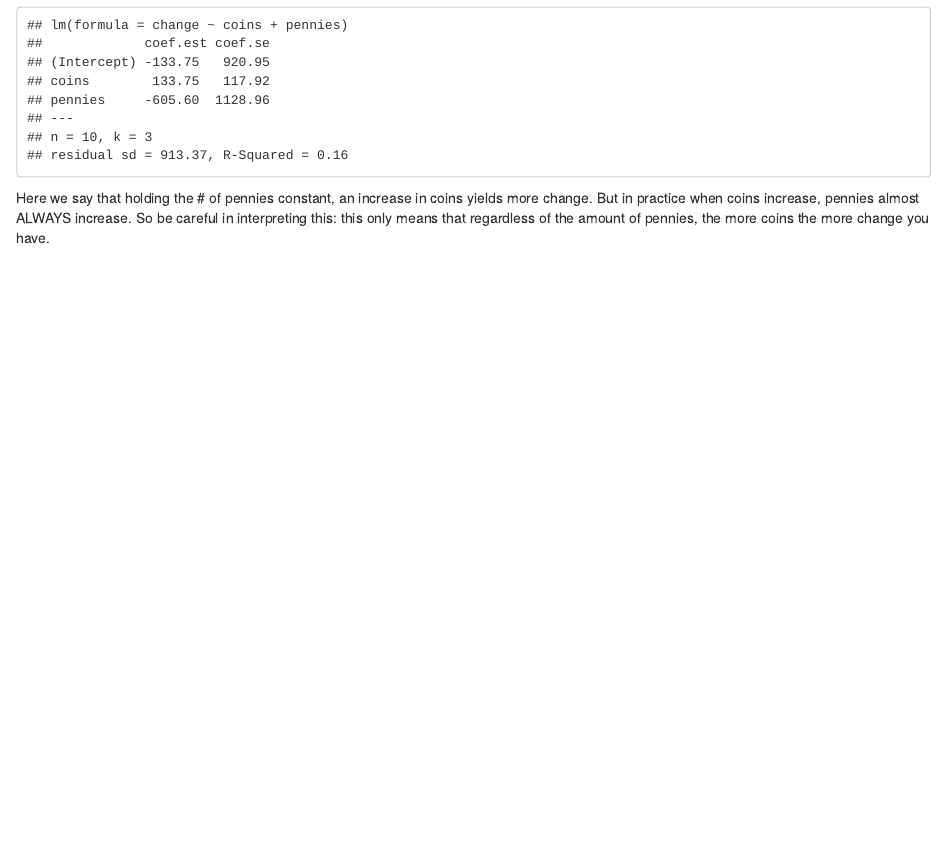
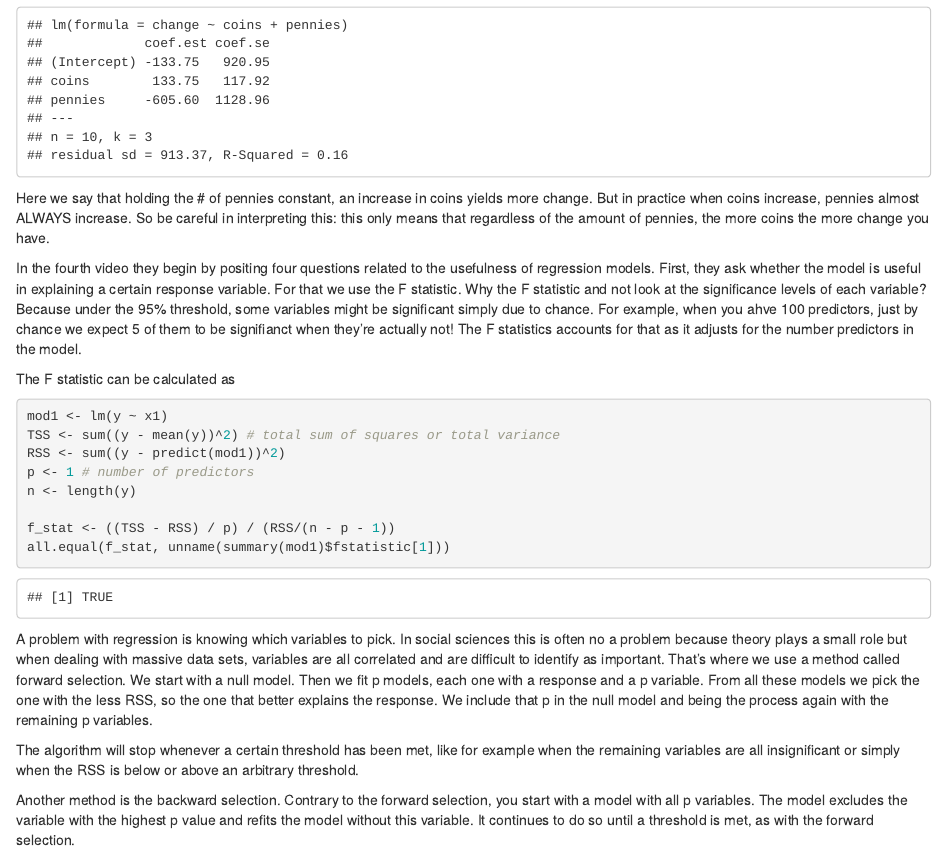
Before and after one commit to cimentadaj/Intro-to-stats-learning, an R Markdown document (ch3/notes.Rmd): the page in a window 1100 px wide, from 4920 px down. Rendered offline with R 4.5, knitr and Pandoc, with nearby package versions.

Commit message:
Added some comments for the 4th video. Not finished.

````diff
--- a/ch3/notes.Rmd
+++ b/ch3/notes.Rmd
@@ -120,3 +120,23 @@ change = coins * pennies * rnorm(10, sd = 100) # change is the combination of co
 display(lm(change ~ coins + pennies))
 ```
 Here we say that holding the # of pennies constant, an increase in coins yields more change. But in practice when coins increase, pennies almost ALWAYS increase. So be careful in interpreting this: this only means that regardless of the amount of pennies, the more coins the more change you have.
+
+In the fourth video they begin by positing four questions related to the usefulness of regression models. First, they ask whether the model is useful in explaining a certain response variable. For that we use the F statistic. Why the F statistic and not look at the significance levels of each variable? Because under the 95% threshold, some variables might be significant simply due to chance. For example, when you ahve 100 predictors, just by chance we expect 5 of them to be signifianct when they're actually not! The F statistics accounts for that as it adjusts for the number predictors in the model.
+
+The F statistic can be calculated as
+
+```{r}
+mod1 <- lm(y ~ x1)
+TSS <- sum((y - mean(y))^2) # total sum of squares or total variance
+RSS <- sum((y - predict(mod1))^2)
+p <- 1 # number of predictors
+n <- length(y)
+
+f_stat <- ((TSS - RSS) / p) / (RSS/(n - p - 1))
+all.equal(f_stat, unname(summary(mod1)$fstatistic[1]))
+```
+A problem with regression is knowing which variables to pick. In social sciences this is often no a problem because theory plays a small role but when dealing with massive data sets, variables are all correlated and are difficult to identify as important. That's where we use a method called forward selection. We start with a null model. Then we fit p models, each one with a response and a p variable. From all these models we pick the one with the less RSS, so the one that better explains the response. We include that p in the null model and being the process again with the remaining p variables.
+
+The algorithm will stop whenever a certain threshold has been met, like for example when the remaining variables are all insignificant or simply when the RSS is below or above an arbitrary threshold.
+
+Another method is the backward selection. Contrary to the forward selection, you start with a model with all p variables. The model excludes the variable with the highest p value and refits the model without this variable. It continues to do so until a threshold is met, as with the forward selection.
````
Also changed, not shown: ch3/notes.nb.html.
